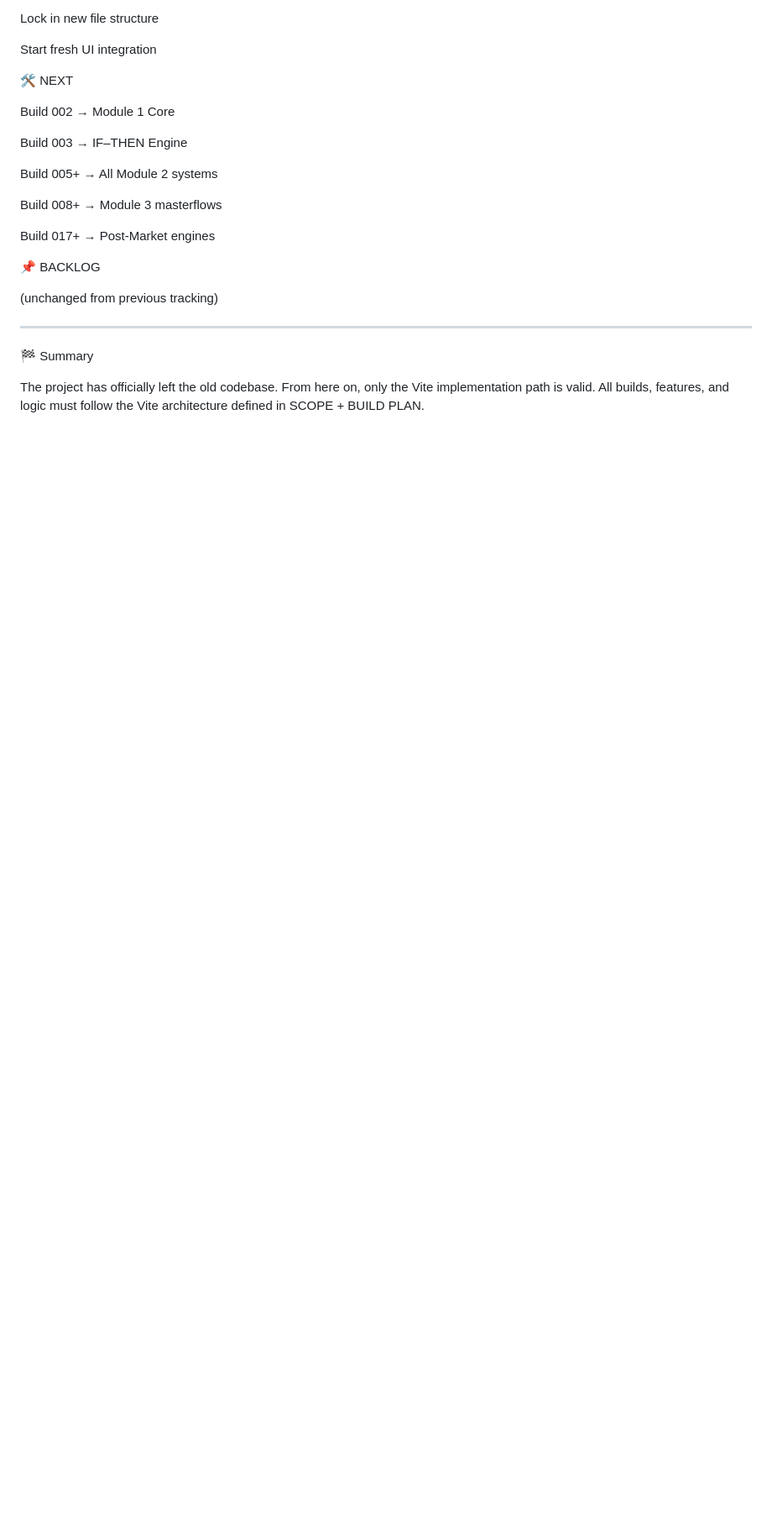
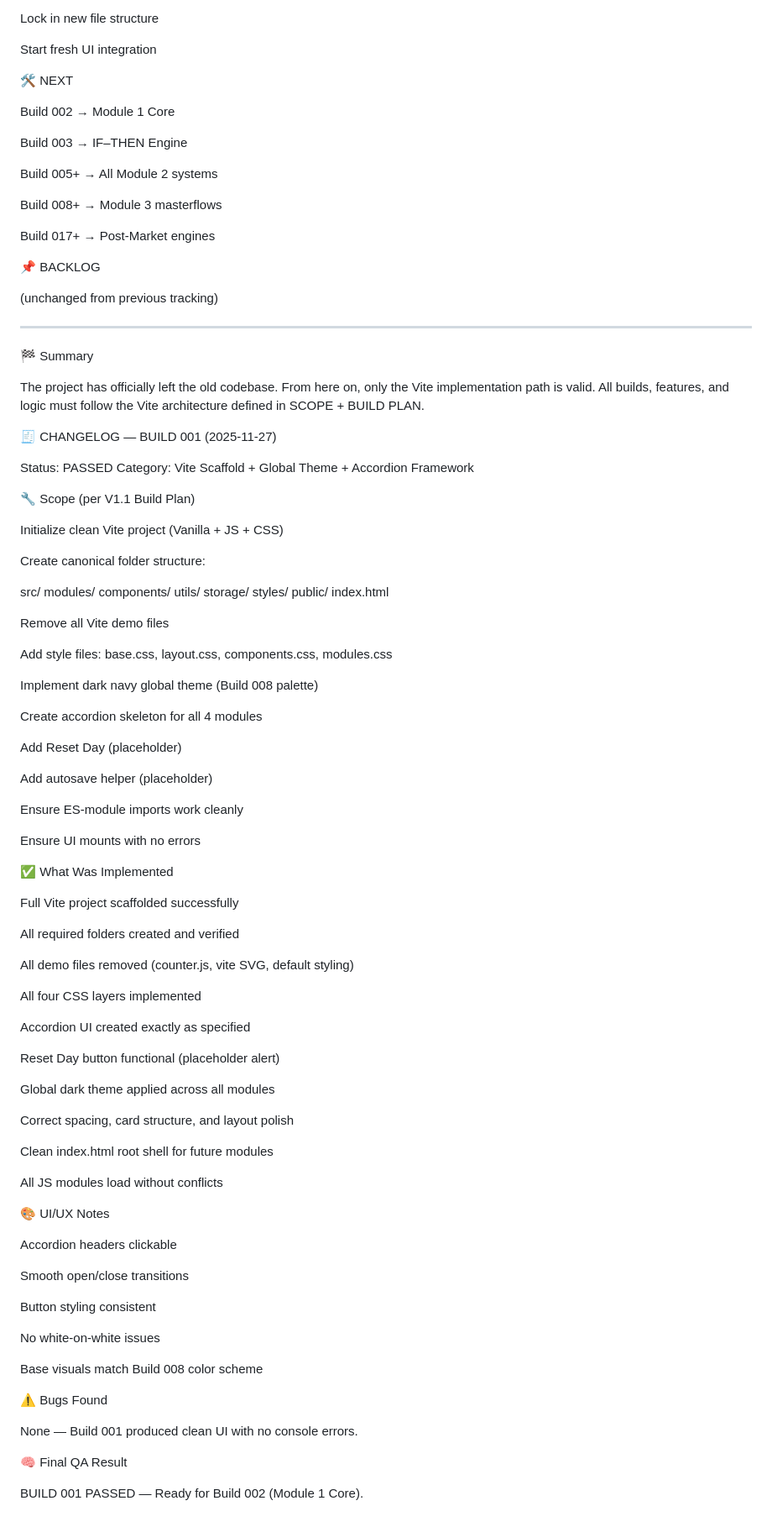
Before and after one commit to YAHABOT/trading-sop-v1, a Markdown page: documents/PROJECT_TRACKING.md, the part around the change. Shown at 84% size. GitHub-like rendering; blank space fills up the shorter version.

```diff
--- a/documents/PROJECT_TRACKING.md
+++ b/documents/PROJECT_TRACKING.md
@@ -1454,3 +1454,82 @@ Build 017+ → Post-Market engines
 The project has officially left the old codebase.
 From here on, only the Vite implementation path is valid.
 All builds, features, and logic must follow the Vite architecture defined in SCOPE + BUILD PLAN.
+
+🧾 CHANGELOG — BUILD 001 (2025-11-27)
+
+Status: PASSED
+Category: Vite Scaffold + Global Theme + Accordion Framework
+
+🔧 Scope (per V1.1 Build Plan)
+
+Initialize clean Vite project (Vanilla + JS + CSS)
+
+Create canonical folder structure:
+
+src/
+  modules/
+  components/
+  utils/
+  storage/
+  styles/
+public/
+index.html
+
+
+Remove all Vite demo files
+
+Add style files: base.css, layout.css, components.css, modules.css
+
+Implement dark navy global theme (Build 008 palette)
+
+Create accordion skeleton for all 4 modules
+
+Add Reset Day (placeholder)
+
+Add autosave helper (placeholder)
+
+Ensure ES-module imports work cleanly
+
+Ensure UI mounts with no errors
+
+✅ What Was Implemented
+
+Full Vite project scaffolded successfully
+
+All required folders created and verified
+
+All demo files removed (counter.js, vite SVG, default styling)
+
+All four CSS layers implemented
+
+Accordion UI created exactly as specified
+
+Reset Day button functional (placeholder alert)
+
+Global dark theme applied across all modules
+
+Correct spacing, card structure, and layout polish
+
+Clean index.html root shell for future modules
+
+All JS modules load without conflicts
+
+🎨 UI/UX Notes
+
+Accordion headers clickable
+
+Smooth open/close transitions
+
+Button styling consistent
+
+No white-on-white issues
+
+Base visuals match Build 008 color scheme
+
+⚠️ Bugs Found
+
+None — Build 001 produced clean UI with no console errors.
+
+🧠 Final QA Result
+
+BUILD 001 PASSED — Ready for Build 002 (Module 1 Core).
```
